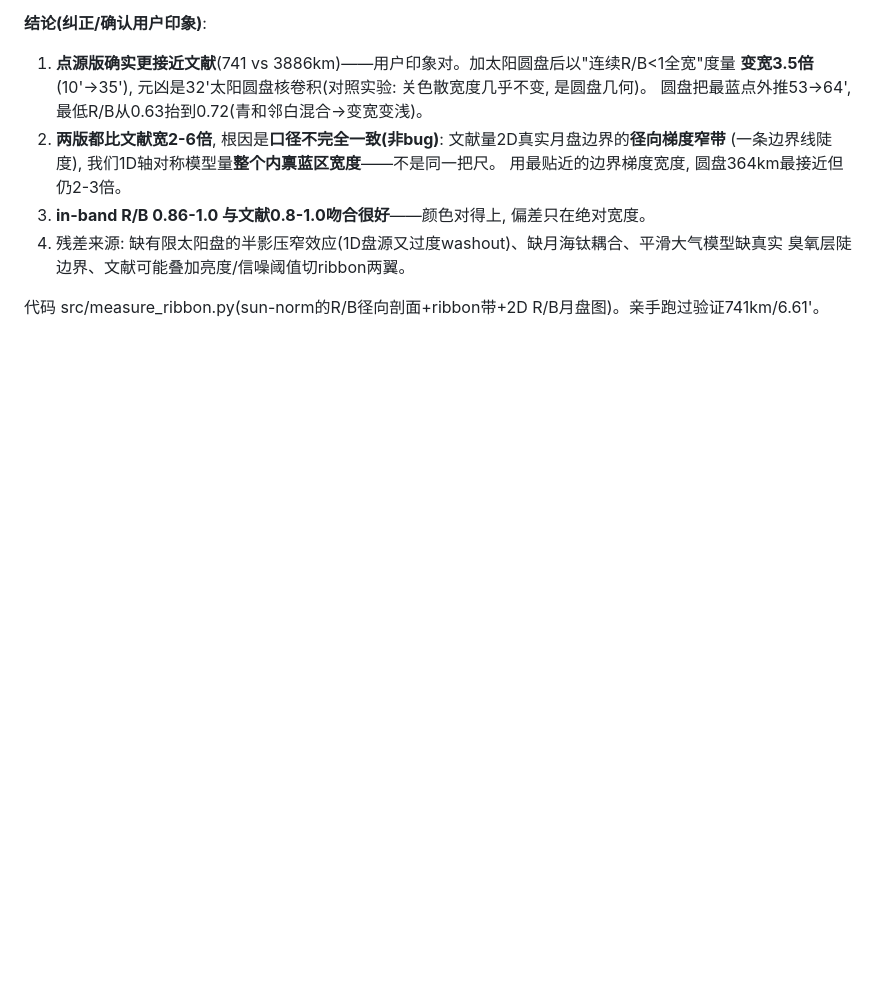
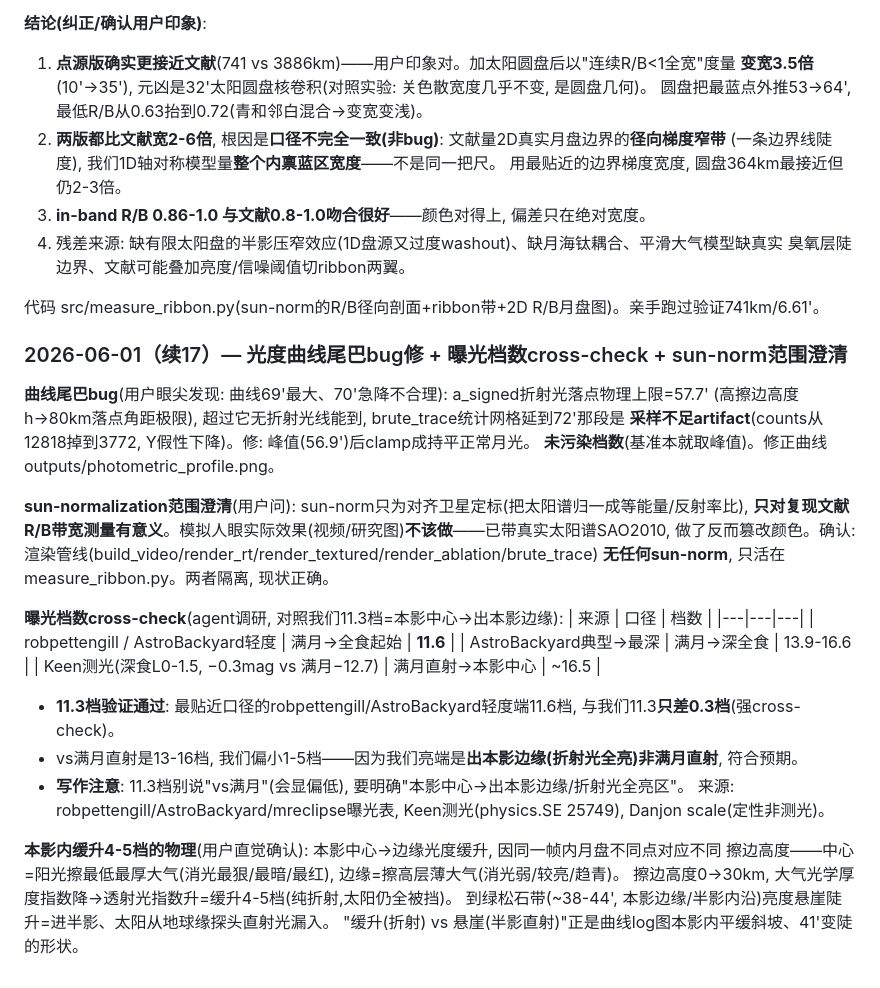
Before and after one commit to grapeot/turquoise_band, a Markdown page: docs/working.md, the part around the change. GitHub-like rendering; blank space fills up the shorter version.

Commit message:
光度曲线尾巴bug修 + 曝光档数cross-check(11.3档验证通过) + sun-norm范围澄清
- 曲线尾巴bug(用户发现69'峰70'急降): a_signed折射落点上限57.7', 超过是采样artifact,
  峰值后clamp成持平。未污染档数(基准取峰值)。修正photometric_profile.png
- 曝光档数cross-check(agent调研): 我们11.3档(本影中心→出本影边缘)与robpettengill/
  AstroBackyard轻度端11.6档差0.3档(强验证)。vs满月直射13-16档,我们偏小1-5档因亮端是
  折射光全亮非满月直射,符合预期。写作要明确口径
- sun-norm澄清(用户): 只为对齐文献卫星定标, 渲染不该做。确认管线无sun-norm,隔离在measure_ribbon
- 本影内缓升4-5档物理(用户直觉确认): 擦边高度0→30km消光指数降→透射升; 悬崖=进半影直射漏入

Co-Authored-By: Claude Opus 4.8 (1M context) <noreply@anthropic.com>

```diff
--- a/docs/working.md
+++ b/docs/working.md
@@ -418,3 +418,32 @@ teal凹陷变成两侧被R/B=1夹住的**有界ribbon**。这是真口径错误,
    臭氧层陡边界、文献可能叠加亮度/信噪阈值切ribbon两翼。
 
 代码 src/measure_ribbon.py(sun-norm的R/B径向剖面+ribbon带+2D R/B月盘图)。亲手跑过验证741km/6.61'。
+
+### 2026-06-01（续17）— 光度曲线尾巴bug修 + 曝光档数cross-check + sun-norm范围澄清
+
+**曲线尾巴bug**(用户眼尖发现: 曲线69'最大、70'急降不合理): a_signed折射光落点物理上限=57.7'
+(高擦边高度h→80km落点角距极限), 超过它无折射光线能到, brute_trace统计网格延到72'那段是
+**采样不足artifact**(counts从12818掉到3772, Y假性下降)。修: 峰值(56.9')后clamp成持平正常月光。
+**未污染档数**(基准本就取峰值)。修正曲线 outputs/photometric_profile.png。
+
+**sun-normalization范围澄清**(用户问): sun-norm只为对齐卫星定标(把太阳谱归一成等能量/反射率比),
+**只对复现文献R/B带宽测量有意义**。模拟人眼实际效果(视频/研究图)**不该做**——已带真实太阳谱SAO2010,
+做了反而篡改颜色。确认: 渲染管线(build_video/render_rt/render_textured/render_ablation/brute_trace)
+**无任何sun-norm**, 只活在measure_ribbon.py。两者隔离, 现状正确。
+
+**曝光档数cross-check**(agent调研, 对照我们11.3档=本影中心→出本影边缘):
+| 来源 | 口径 | 档数 |
+|---|---|---|
+| robpettengill / AstroBackyard轻度 | 满月→全食起始 | **11.6** |
+| AstroBackyard典型→最深 | 满月→深全食 | 13.9-16.6 |
+| Keen测光(深食L0-1.5, −0.3mag vs 满月−12.7) | 满月直射→本影中心 | ~16.5 |
+- **11.3档验证通过**: 最贴近口径的robpettengill/AstroBackyard轻度端11.6档, 与我们11.3**只差0.3档**(强cross-check)。
+- vs满月直射是13-16档, 我们偏小1-5档——因为我们亮端是**出本影边缘(折射光全亮)非满月直射**, 符合预期。
+- **写作注意**: 11.3档别说"vs满月"(会显偏低), 要明确"本影中心→出本影边缘/折射光全亮区"。
+来源: robpettengill/AstroBackyard/mreclipse曝光表, Keen测光(physics.SE 25749), Danjon scale(定性非测光)。
+
+**本影内缓升4-5档的物理**(用户直觉确认): 本影中心→边缘光度缓升, 因同一帧内月盘不同点对应不同
+擦边高度——中心=阳光擦最低最厚大气(消光最狠/最暗/最红), 边缘=擦高层薄大气(消光弱/较亮/趋青)。
+擦边高度0→30km, 大气光学厚度指数降→透射光指数升=缓升4-5档(纯折射,太阳仍全被挡)。
+到绿松石带(~38-44', 本影边缘/半影内沿)亮度悬崖陡升=进半影、太阳从地球缘探头直射光漏入。
+"缓升(折射) vs 悬崖(半影直射)"正是曲线log图本影内平缓斜坡、41'变陡的形状。
```
